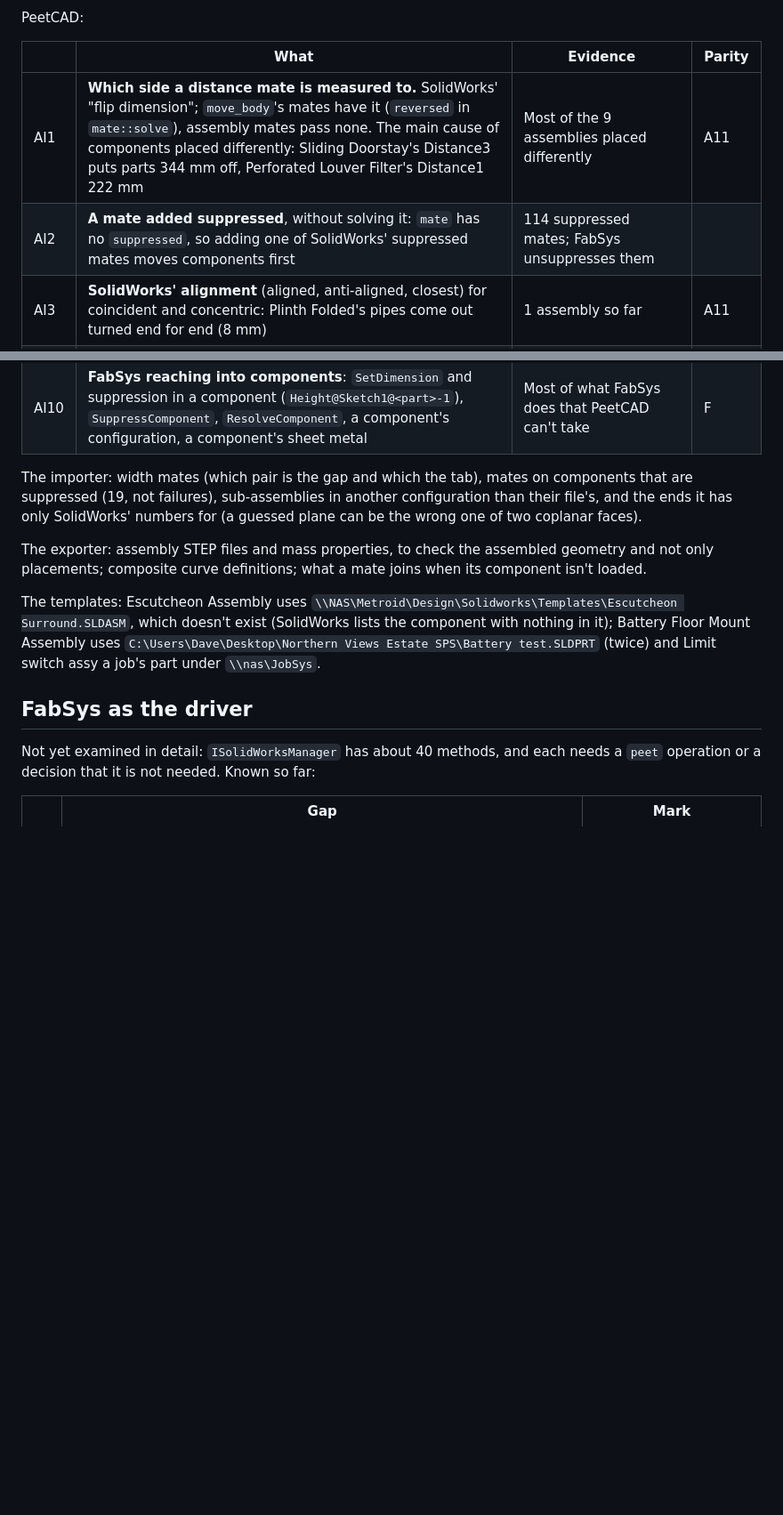
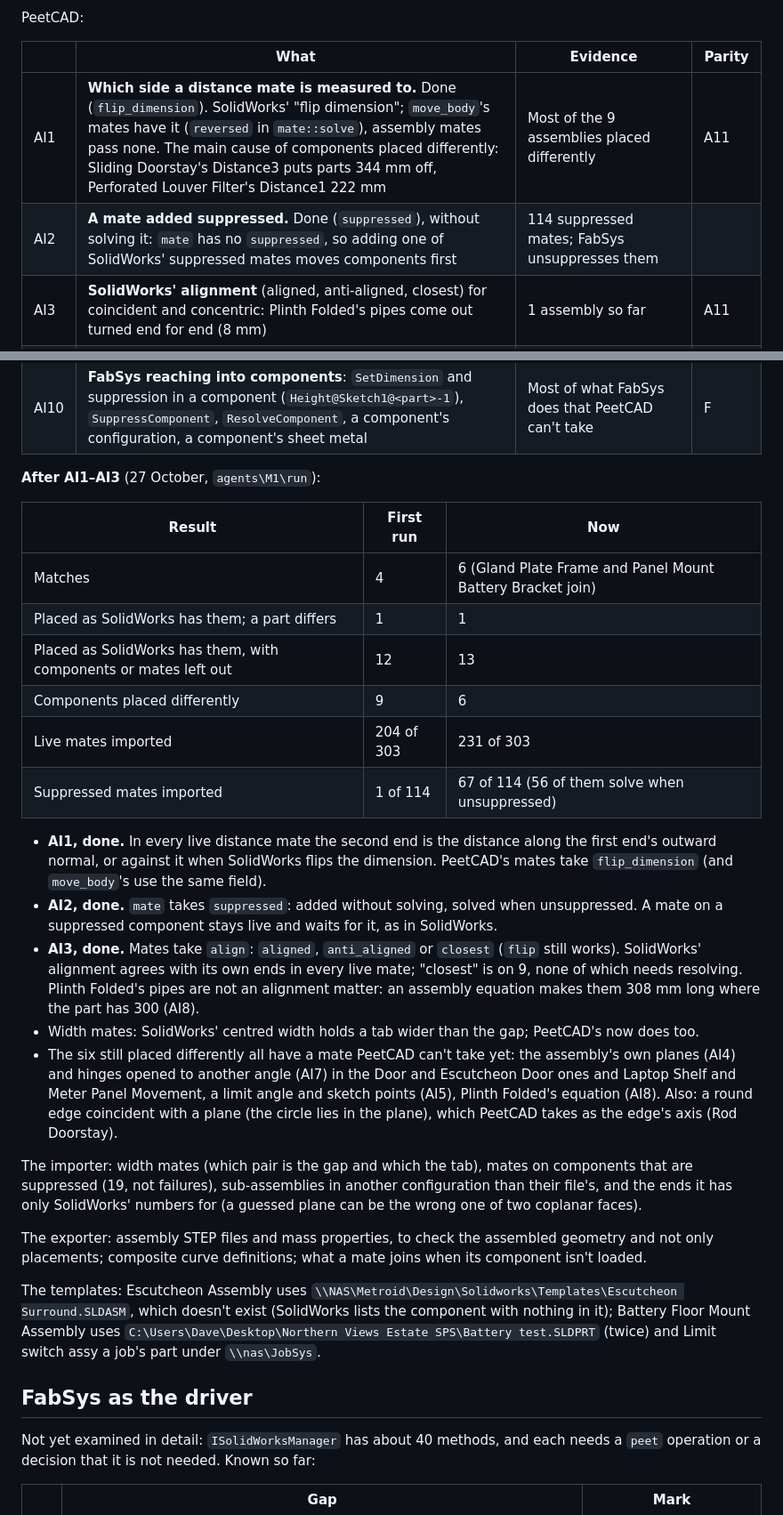
Before and after one commit to billpeet/peetcad, a Markdown page: docs/solidworks-parity.md, 2 parts joined by grey strips. Shown at 89% size. GitHub-like rendering; blank space fills up the shorter version.

Commit message:
docs: assembly import after flip dimension, alignment and suppressed mates
Co-Authored-By: Claude Opus 5.5 <noreply@anthropic.com>

```diff
--- a/docs/solidworks-parity.md
+++ b/docs/solidworks-parity.md
@@ -405,8 +405,8 @@ PeetCAD:
 
 | | What | Evidence | Parity |
 |---|---|---|---|
-| AI1 | **Which side a distance mate is measured to.** SolidWorks' "flip dimension"; `move_body`'s mates have it (`reversed` in `mate::solve`), assembly mates pass none. The main cause of components placed differently: Sliding Doorstay's Distance3 puts parts 344 mm off, Perforated Louver Filter's Distance1 222 mm | Most of the 9 assemblies placed differently | A11 |
-| AI2 | **A mate added suppressed**, without solving it: `mate` has no `suppressed`, so adding one of SolidWorks' suppressed mates moves components first | 114 suppressed mates; FabSys unsuppresses them | |
+| AI1 | **Which side a distance mate is measured to.** Done (`flip_dimension`). SolidWorks' "flip dimension"; `move_body`'s mates have it (`reversed` in `mate::solve`), assembly mates pass none. The main cause of components placed differently: Sliding Doorstay's Distance3 puts parts 344 mm off, Perforated Louver Filter's Distance1 222 mm | Most of the 9 assemblies placed differently | A11 |
+| AI2 | **A mate added suppressed.** Done (`suppressed`), without solving it: `mate` has no `suppressed`, so adding one of SolidWorks' suppressed mates moves components first | 114 suppressed mates; FabSys unsuppresses them | |
 | AI3 | **SolidWorks' alignment** (aligned, anti-aligned, closest) for coincident and concentric: Plinth Folded's pipes come out turned end for end (8 mm) | 1 assembly so far | A11 |
 | AI4 | **Mates to the assembly's own planes and origin** | 27 in 6 assemblies | A12 |
 | AI5 | **Mate kinds**: slot (6), limit angle (2), symmetric (2), coordinate (1), path (1); mate ends on sketch points and lines (4); width mates with a round tab or ends on more than two components (6) | | A4, A3 |
@@ -415,6 +415,33 @@ PeetCAD:
 | AI8 | **Assembly equations**: reading and setting a component's dimension (`"Height@Sketch1@Door<1>.Part"`), suppressing a component by condition (`"Hinge Assembly-3.Assembly" = IIF(...)`, 5 assemblies), global variables (`SectionID`), reference dimensions in the assembly (`RD1@Annotations`) | 50 equations in 11 assemblies, most of those that set part sizes disabled | A6, A7 |
 | AI9 | **Assembly features**: a cut with its sketch (Escutcheon Assembly), layout sketches (3), a component pattern driven by equations (Gear Tray Assembly's LocalLPattern1, count and spacing from Gear tray's height), composite curves (33, Laptop Shelf); in-context features in parts (24 holders in 9 assemblies) | | A8, A10 |
 | AI10 | **FabSys reaching into components**: `SetDimension` and suppression in a component (`Height@Sketch1@<part>-1`), `SuppressComponent`, `ResolveComponent`, a component's configuration, a component's sheet metal | Most of what FabSys does that PeetCAD can't take | F |
+
+**After AI1–AI3** (27 October, `agents\M1\run`):
+
+| Result | First run | Now |
+|---|---|---|
+| Matches | 4 | 6 (Gland Plate Frame and Panel Mount Battery Bracket join) |
+| Placed as SolidWorks has them; a part differs | 1 | 1 |
+| Placed as SolidWorks has them, with components or mates left out | 12 | 13 |
+| Components placed differently | 9 | 6 |
+| Live mates imported | 204 of 303 | 231 of 303 |
+| Suppressed mates imported | 1 of 114 | 67 of 114 (56 of them solve when unsuppressed) |
+
+- **AI1, done.** In every live distance mate the second end is the distance along the first end's
+  outward normal, or against it when SolidWorks flips the dimension. PeetCAD's mates take
+  `flip_dimension` (and `move_body`'s use the same field).
+- **AI2, done.** `mate` takes `suppressed`: added without solving, solved when unsuppressed. A mate on
+  a suppressed component stays live and waits for it, as in SolidWorks.
+- **AI3, done.** Mates take `align`: `aligned`, `anti_aligned` or `closest` (`flip` still works).
+  SolidWorks' alignment agrees with its own ends in every live mate; "closest" is on 9, none of
+  which needs resolving. Plinth Folded's pipes are not an alignment matter: an assembly equation
+  makes them 308 mm long where the part has 300 (AI8).
+- Width mates: SolidWorks' centred width holds a tab wider than the gap; PeetCAD's now does too.
+- The six still placed differently all have a mate PeetCAD can't take yet: the assembly's own
+  planes (AI4) and hinges opened to another angle (AI7) in the Door and Escutcheon Door ones and
+  Laptop Shelf and Meter Panel Movement, a limit angle and sketch points (AI5), Plinth Folded's
+  equation (AI8). Also: a round edge coincident with a plane (the circle lies in the plane), which
+  PeetCAD takes as the edge's axis (Rod Doorstay).
 
 The importer: width mates (which pair is the gap and which the tab), mates on components that are
 suppressed (19, not failures), sub-assemblies in another configuration than their file's, and the
```
